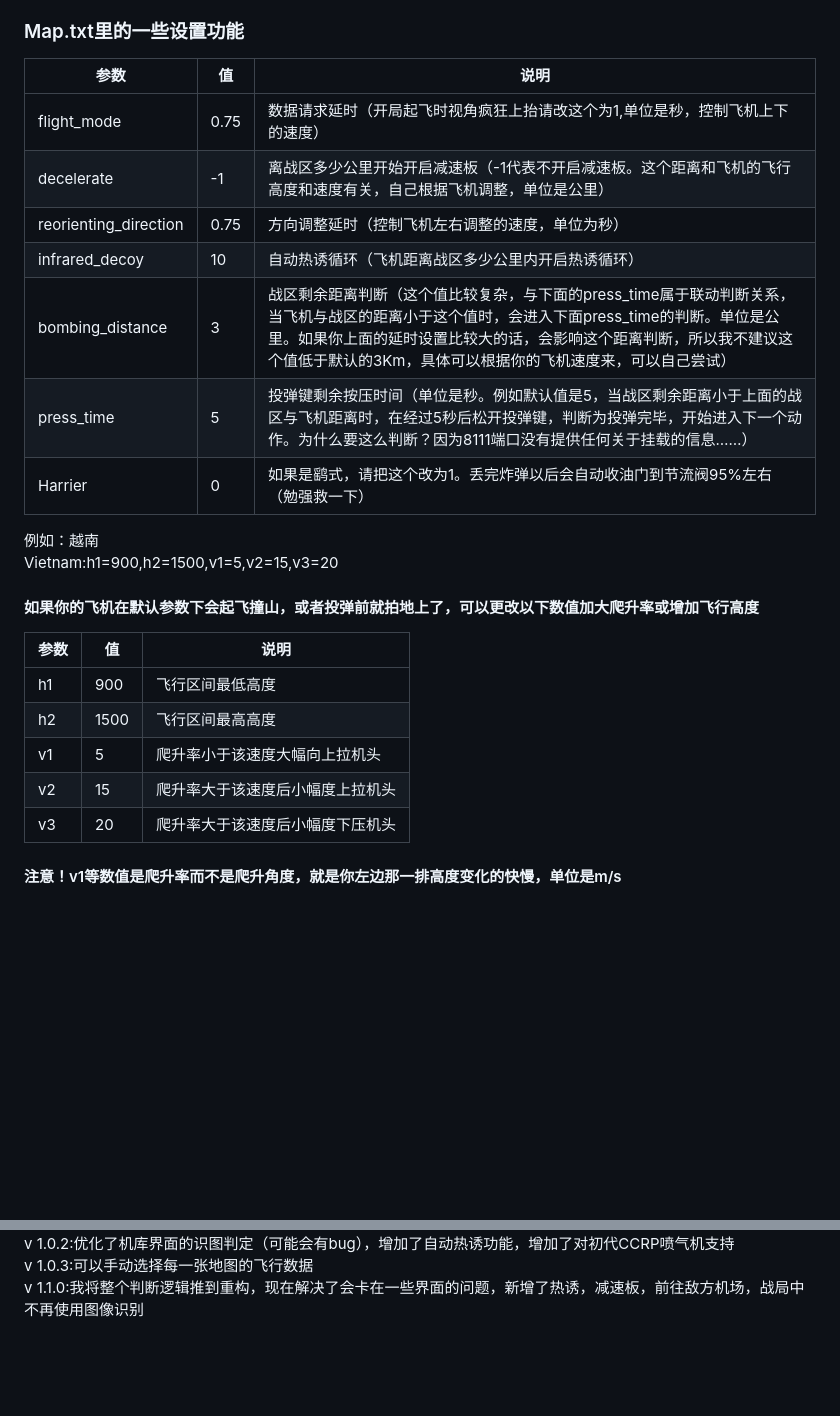
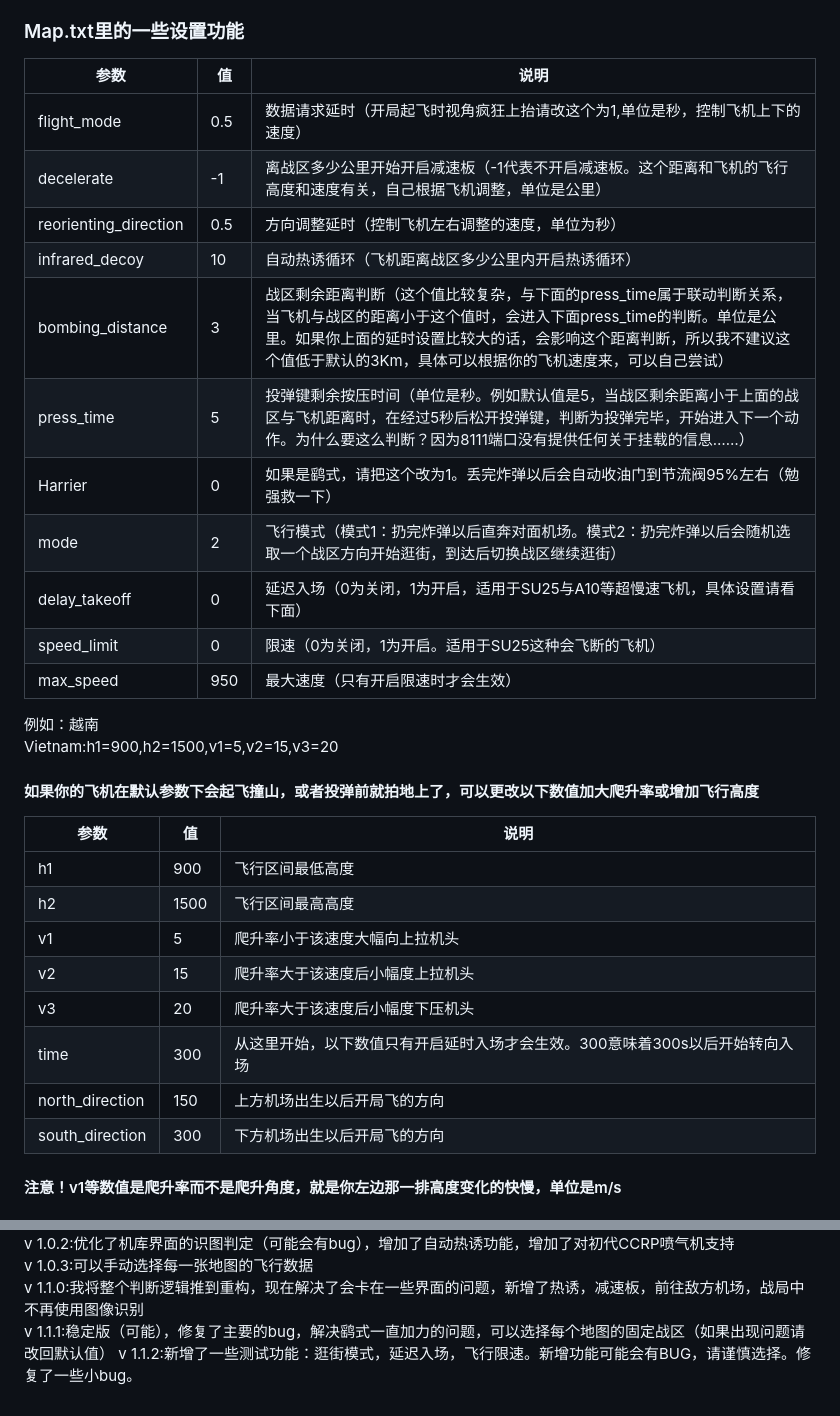
Before and after one commit to GlaringMarvel/Aokana-Flying-Circus, a Markdown page: README.md, 2 parts joined by grey strips. Drawn GitHub-style; blank space fills up the shorter version.

```diff
--- a/README.md
+++ b/README.md
@@ -100,27 +100,34 @@ Q:飞行的视角移动过快或者飞机调整过慢怎么办？
 A:看下面表格
 
 ### Map.txt里的一些设置功能
-| 参数                    | 值    | 说明                                                                                                                                                 |
-|-----------------------|------|----------------------------------------------------------------------------------------------------------------------------------------------------|
-| flight_mode           | 0.75 | 数据请求延时（开局起飞时视角疯狂上抬请改这个为1,单位是秒，控制飞机上下的速度）                                                                                                           |
-| decelerate            | -1   | 离战区多少公里开始开启减速板（-1代表不开启减速板。这个距离和飞机的飞行高度和速度有关，自己根据飞机调整，单位是公里）                                                                                        |
-| reorienting_direction | 0.75 | 方向调整延时（控制飞机左右调整的速度，单位为秒）                                                                                                                           |
-| infrared_decoy        | 10   | 自动热诱循环（飞机距离战区多少公里内开启热诱循环）                                                                                                                          |
-| bombing_distance      | 3    | 战区剩余距离判断（这个值比较复杂，与下面的press_time属于联动判断关系，当飞机与战区的距离小于这个值时，会进入下面press_time的判断。单位是公里。如果你上面的延时设置比较大的话，会影响这个距离判断，所以我不建议这个值低于默认的3Km，具体可以根据你的飞机速度来，可以自己尝试） |
-| press_time            | 5    | 投弹键剩余按压时间（单位是秒。例如默认值是5，当战区剩余距离小于上面的战区与飞机距离时，在经过5秒后松开投弹键，判断为投弹完毕，开始进入下一个动作。为什么要这么判断？因为8111端口没有提供任何关于挂载的信息……）                                        |
-| Harrier               | 0    | 如果是鹞式，请把这个改为1。丢完炸弹以后会自动收油门到节流阀95%左右（勉强救一下）                                                                                                         |
+| 参数                    | 值   | 说明                                                                                                                                                 |
+|-----------------------|-----|----------------------------------------------------------------------------------------------------------------------------------------------------|
+| flight_mode           | 0.5 | 数据请求延时（开局起飞时视角疯狂上抬请改这个为1,单位是秒，控制飞机上下的速度）                                                                                                           |
+| decelerate            | -1  | 离战区多少公里开始开启减速板（-1代表不开启减速板。这个距离和飞机的飞行高度和速度有关，自己根据飞机调整，单位是公里）                                                                                        |
+| reorienting_direction | 0.5 | 方向调整延时（控制飞机左右调整的速度，单位为秒）                                                                                                                           |
+| infrared_decoy        | 10  | 自动热诱循环（飞机距离战区多少公里内开启热诱循环）                                                                                                                          |
+| bombing_distance      | 3   | 战区剩余距离判断（这个值比较复杂，与下面的press_time属于联动判断关系，当飞机与战区的距离小于这个值时，会进入下面press_time的判断。单位是公里。如果你上面的延时设置比较大的话，会影响这个距离判断，所以我不建议这个值低于默认的3Km，具体可以根据你的飞机速度来，可以自己尝试） |
+| press_time            | 5   | 投弹键剩余按压时间（单位是秒。例如默认值是5，当战区剩余距离小于上面的战区与飞机距离时，在经过5秒后松开投弹键，判断为投弹完毕，开始进入下一个动作。为什么要这么判断？因为8111端口没有提供任何关于挂载的信息……）                                        |
+| Harrier               | 0   | 如果是鹞式，请把这个改为1。丢完炸弹以后会自动收油门到节流阀95%左右（勉强救一下）                                                                                                         |
+| mode                  | 2   | 飞行模式（模式1：扔完炸弹以后直奔对面机场。模式2：扔完炸弹以后会随机选取一个战区方向开始逛街，到达后切换战区继续逛街）                                                                                       |
+| delay_takeoff         | 0   | 延迟入场（0为关闭，1为开启，适用于SU25与A10等超慢速飞机，具体设置请看下面）                                                                                                         |
+| speed_limit           | 0   | 限速（0为关闭，1为开启。适用于SU25这种会飞断的飞机）                                                                                                                      |
+| max_speed             | 950 | 最大速度（只有开启限速时才会生效）                                                                                                                                  |
 
 例如：越南
 Vietnam:h1=900,h2=1500,v1=5,v2=15,v3=20
 
 #### 如果你的飞机在默认参数下会起飞撞山，或者投弹前就拍地上了，可以更改以下数值加大爬升率或增加飞行高度
 
-| 参数 | 值    | 说明               |
-|----|------|------------------|
-| h1 | 900  | 飞行区间最低高度         |
-| h2 | 1500 | 飞行区间最高高度         |
-| v1 | 5    | 爬升率小于该速度大幅向上拉机头  |
-| v2 | 15   | 爬升率大于该速度后小幅度上拉机头 |
-| v3 | 20   | 爬升率大于该速度后小幅度下压机头 |
+| 参数              | 值    | 说明                                        |
+|-----------------|------|-------------------------------------------|
+| h1              | 900  | 飞行区间最低高度                                  |
+| h2              | 1500 | 飞行区间最高高度                                  |
+| v1              | 5    | 爬升率小于该速度大幅向上拉机头                           |
+| v2              | 15   | 爬升率大于该速度后小幅度上拉机头                          |
+| v3              | 20   | 爬升率大于该速度后小幅度下压机头                          |
+| time            | 300  | 从这里开始，以下数值只有开启延时入场才会生效。300意味着300s以后开始转向入场 |
+| north_direction | 150  | 上方机场出生以后开局飞的方向                            |
+| south_direction | 300  | 下方机场出生以后开局飞的方向                            |
 
 #### 注意！v1等数值是爬升率而不是爬升角度，就是你左边那一排高度变化的快慢，单位是m/s
@@ -144,3 +160,5 @@ v 1.0.1:修复了其他玩家电脑远超我电脑的bug（加上了可以自己
 v 1.0.2:优化了机库界面的识图判定（可能会有bug），增加了自动热诱功能，增加了对初代CCRP喷气机支持
 v 1.0.3:可以手动选择每一张地图的飞行数据
 v 1.1.0:我将整个判断逻辑推到重构，现在解决了会卡在一些界面的问题，新增了热诱，减速板，前往敌方机场，战局中不再使用图像识别
+v 1.1.1:稳定版（可能），修复了主要的bug，解决鹞式一直加力的问题，可以选择每个地图的固定战区（如果出现问题请改回默认值）
+v 1.1.2:新增了一些测试功能：逛街模式，延迟入场，飞行限速。新增功能可能会有BUG，请谨慎选择。修复了一些小bug。
```
Also changed, not shown: other parts of README.md (+14 -5 lines), Setting/compass.png (added), Setting/map.png (added), 12 other files.
